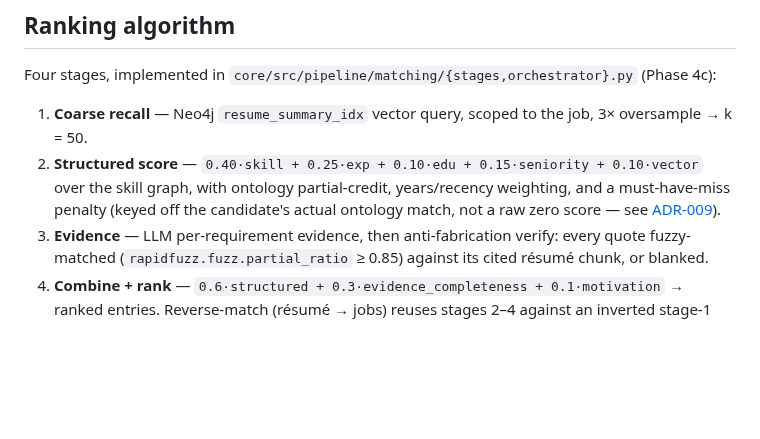
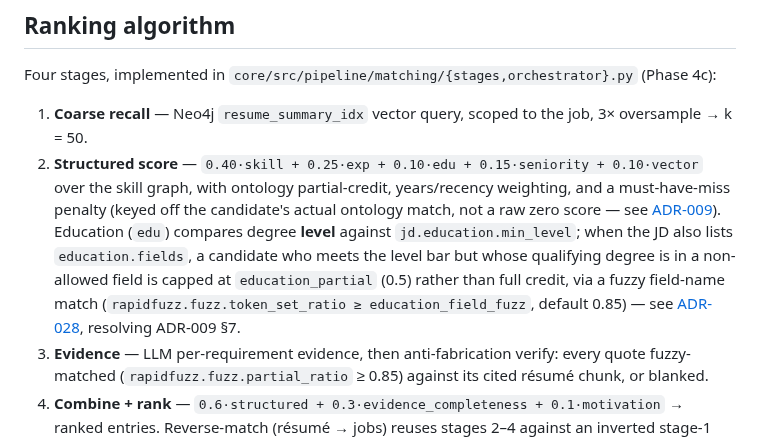
Before and after one commit to humanaxiom/recruiter-assistant, a Markdown page: README.md, the part around the change. GitHub-like rendering; blank space fills up the shorter version.

```diff
--- a/README.md
+++ b/README.md
@@ -166,7 +166,7 @@ The DTOs are aligned to the Phase 0 DDL at three points, and the redaction bound
 Four stages, implemented in `core/src/pipeline/matching/{stages,orchestrator}.py` (Phase 4c):
 
 1. **Coarse recall** — Neo4j `resume_summary_idx` vector query, scoped to the job, 3× oversample → k = 50.
-2. **Structured score** — `0.40·skill + 0.25·exp + 0.10·edu + 0.15·seniority + 0.10·vector` over the skill graph, with ontology partial-credit, years/recency weighting, and a must-have-miss penalty (keyed off the candidate's actual ontology match, not a raw zero score — see [ADR-009](docs/adr/009-matching-engine-port.md)).
+2. **Structured score** — `0.40·skill + 0.25·exp + 0.10·edu + 0.15·seniority + 0.10·vector` over the skill graph, with ontology partial-credit, years/recency weighting, and a must-have-miss penalty (keyed off the candidate's actual ontology match, not a raw zero score — see [ADR-009](docs/adr/009-matching-engine-port.md)). Education (`edu`) compares degree **level** against `jd.education.min_level`; when the JD also lists `education.fields`, a candidate who meets the level bar but whose qualifying degree is in a non-allowed field is capped at `education_partial` (0.5) rather than full credit, via a fuzzy field-name match (`rapidfuzz.fuzz.token_set_ratio ≥ education_field_fuzz`, default 0.85) — see [ADR-028](docs/adr/028-education-field-relevance.md), resolving ADR-009 §7.
 3. **Evidence** — LLM per-requirement evidence, then anti-fabrication verify: every quote fuzzy-matched (`rapidfuzz.fuzz.partial_ratio` ≥ 0.85) against its cited résumé chunk, or blanked.
 4. **Combine + rank** — `0.6·structured + 0.3·evidence_completeness + 0.1·motivation` → ranked entries. Reverse-match (résumé → jobs) reuses stages 2–4 against an inverted stage-1 query.
 
```
Also changed, not shown: docs/adr/009-matching-engine-port.md (+14 -8 lines), docs/adr/028-education-field-relevance.md (added, +214 -0 lines).
